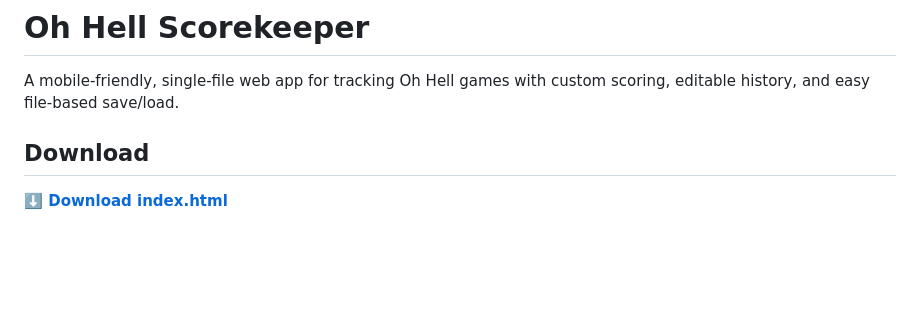
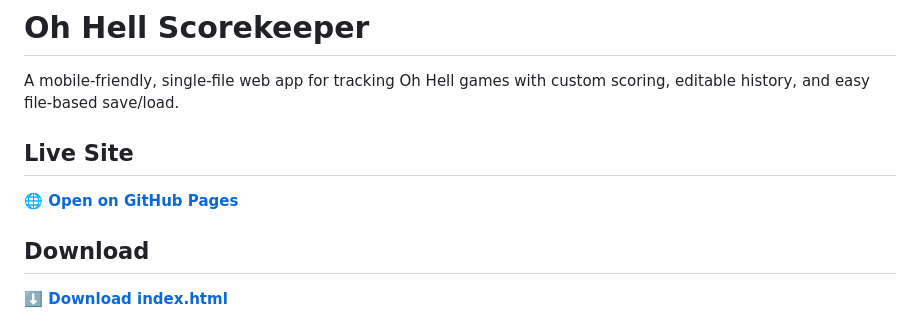
Before and after one commit to rickytann14/Oh-Hell, a Markdown page: README.md, the part around the change. GitHub-like rendering; blank space fills up the shorter version.

Commit message:
docs: add live site link to README for easier access

```diff
--- a/README.md
+++ b/README.md
@@ -1,6 +1,10 @@
 # Oh Hell Scorekeeper
 
 A mobile-friendly, single-file web app for tracking Oh Hell games with custom scoring, editable history, and easy file-based save/load.
+
+## Live Site
+
+**[🌐 Open on GitHub Pages](https://rickytann14.github.io/Oh-Hell/)**
 
 ## Download
 
```
